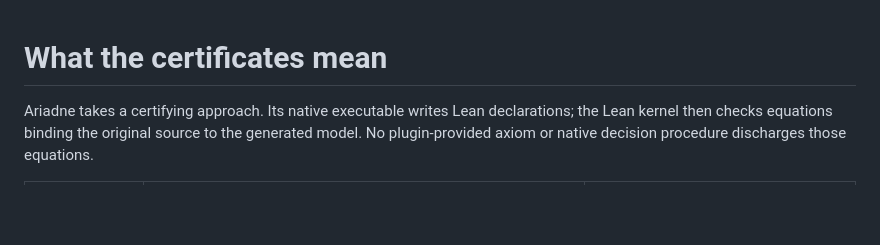
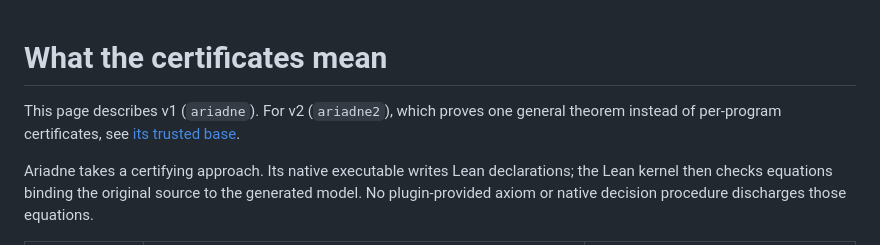
Before and after one commit to nathsou/ariadne, a Markdown page: docs/TRUST.md, the part around the change. GitHub-like rendering; blank space fills up the shorter version.

```diff
--- a/docs/TRUST.md
+++ b/docs/TRUST.md
@@ -1,4 +1,7 @@
 # What the certificates mean
+
+This page describes v1 (`ariadne`). For v2 (`ariadne2`), which proves one general theorem
+instead of per-program certificates, see [its trusted base](V2-PROGRESS.md#trusted-base-l0).
 
 Ariadne takes a certifying approach. Its native executable writes Lean declarations;
 the Lean kernel then checks equations binding the original source to the generated
```
Also changed, not shown: README.md (+38 -4 lines), docs/V2-DESIGN.md (+2 -2 lines).
